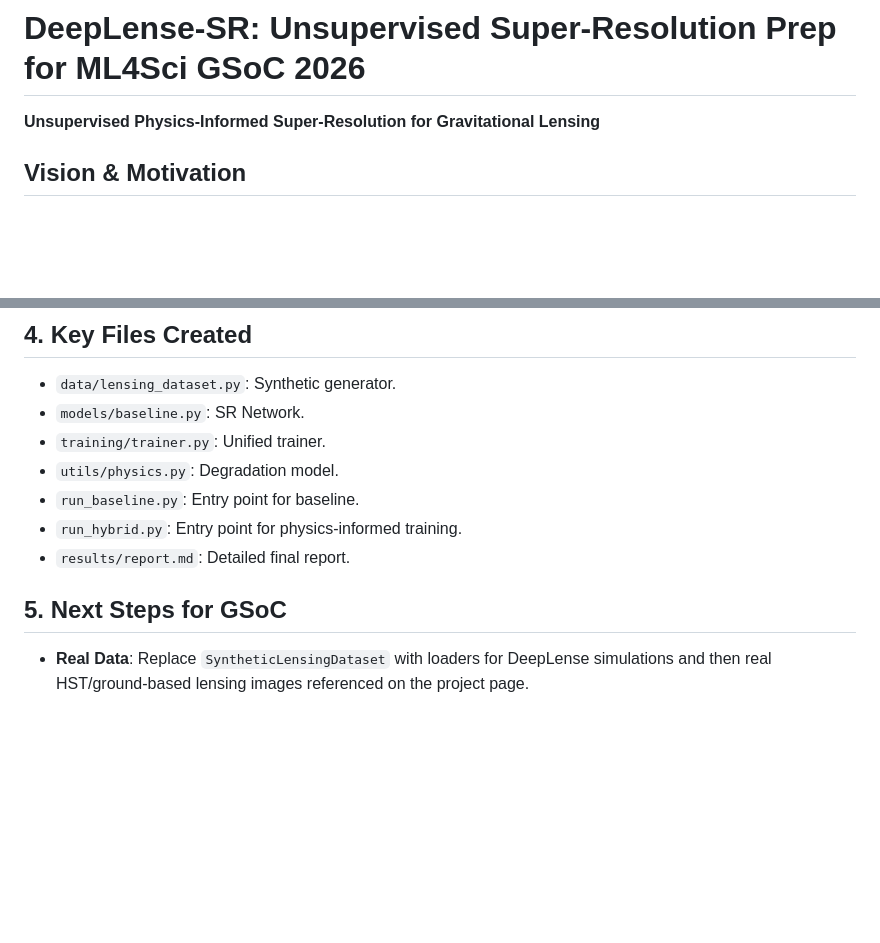
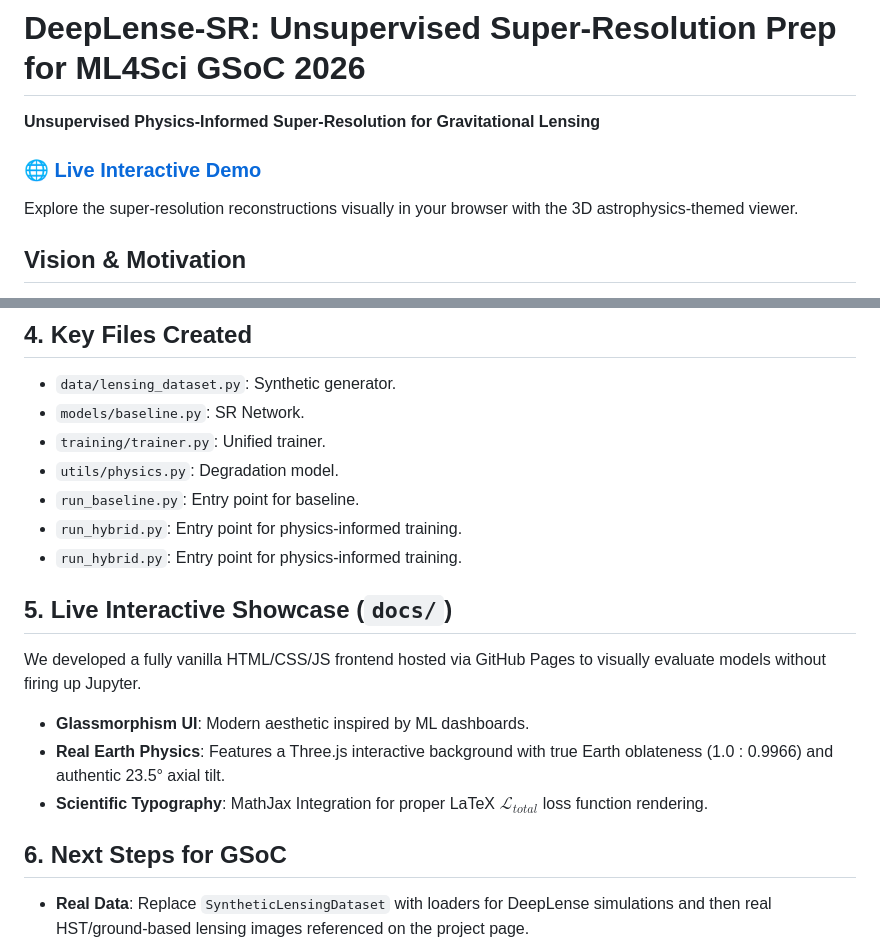
Before and after one commit to KanishqGandharv219/unsupervised-sr-sandbox, a Markdown page: Readme.md, 2 parts joined by grey strips. GitHub-like rendering; blank space fills up the shorter version.

Commit message:
Docs: Add live GitHub Pages demo link to Readme

```diff
--- a/Readme.md
+++ b/Readme.md
@@ -1,6 +1,9 @@
 # DeepLense-SR: Unsupervised Super-Resolution Prep for ML4Sci GSoC 2026
 
 **Unsupervised Physics-Informed Super-Resolution for Gravitational Lensing**
+
+### 🌐 [Live Interactive Demo](https://kanishqgandharv219.github.io/unsupervised-sr-sandbox/)
+Explore the super-resolution reconstructions visually in your browser with the 3D astrophysics-themed viewer.
 
 ## Vision & Motivation
 Strong gravitational lensing provides a unique probe into dark matter substructure and the mass distribution of foreground lenses. However, observations from upcoming surveys like **LSST (Rubin Observatory)** and **Euclid** will be limited by resolution and point spread function (PSF) effects.
@@ -134,9 +137,15 @@ We have established a baseline on synthetic lensing data (Arcs + Gaussian source
 - `utils/physics.py`: Degradation model.
 - `run_baseline.py`: Entry point for baseline.
 - `run_hybrid.py`: Entry point for physics-informed training.
-- `results/report.md`: Detailed final report.
+- `run_hybrid.py`: Entry point for physics-informed training.
 
-## 5. Next Steps for GSoC
+## 5. Live Interactive Showcase (`docs/`)
+We developed a fully vanilla HTML/CSS/JS frontend hosted via GitHub Pages to visually evaluate models without firing up Jupyter.
+- **Glassmorphism UI**: Modern aesthetic inspired by ML dashboards.
+- **Real Earth Physics**: Features a Three.js interactive background with true Earth oblateness (1.0 : 0.9966) and authentic 23.5° axial tilt.
+- **Scientific Typography**: MathJax Integration for proper LaTeX $\mathcal{L}_{total}$ loss function rendering.
+
+## 6. Next Steps for GSoC
 - **Real Data**: Replace `SyntheticLensingDataset` with loaders for DeepLense simulations and then real HST/ground-based lensing images referenced on the project page.
 - **Unsupervised Learning**: Run the hybrid trainer with $L_{sup} = 0$ on real LR images, treating physics loss + regularization as the only supervision signal.
 - **Lensing Analysis**: Use SR outputs in at least one downstream task (e.g., substructure detection or ring sharpness metrics) to quantify scientific benefit.
```
